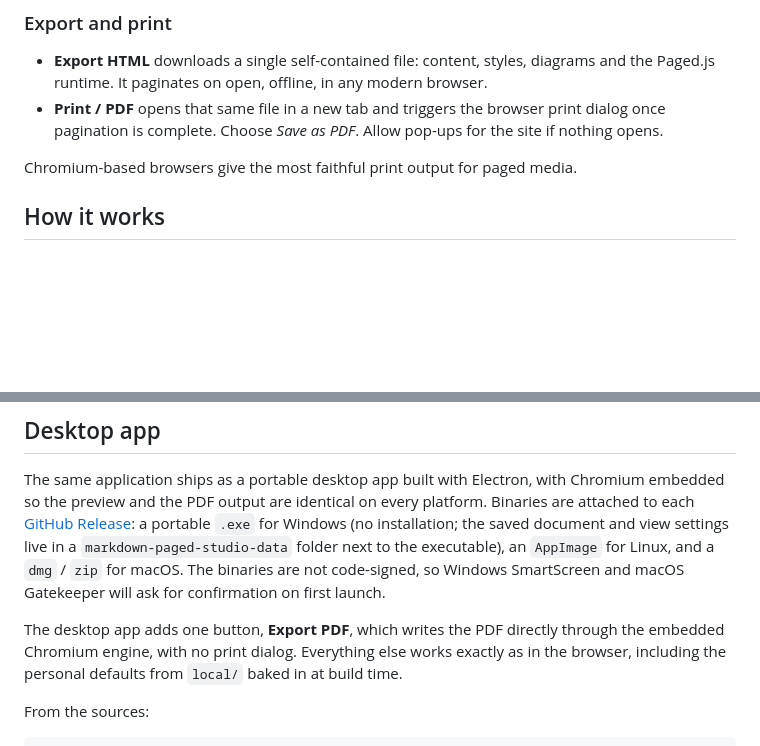
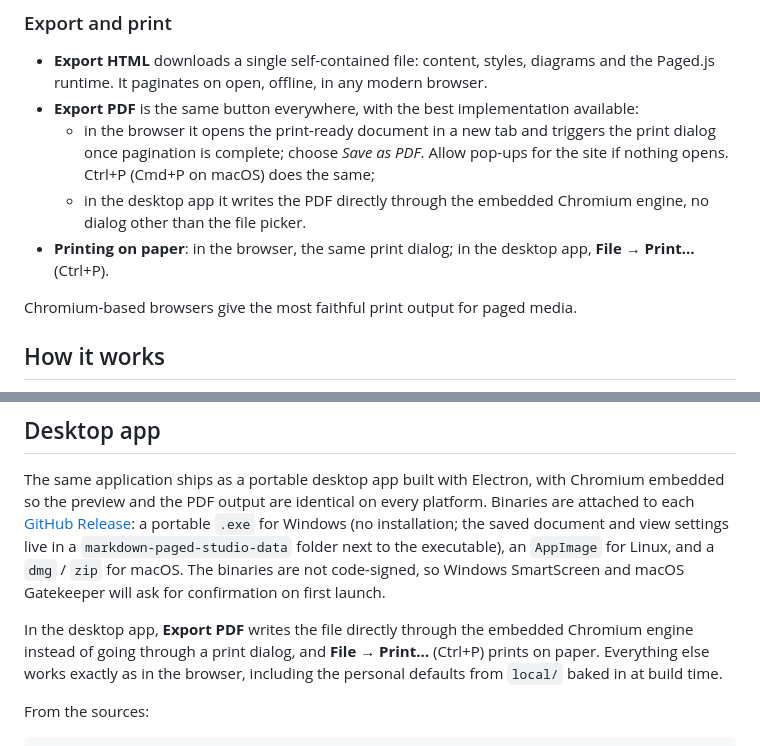
Before and after one commit to florianlotte/markdown-paged-studio, a Markdown page: README.md, 2 parts joined by grey strips. GitHub-like rendering; blank space fills up the shorter version.

```diff
--- a/README.md
+++ b/README.md
@@ -138,7 +138,10 @@ The document autosaves in the browser after every change. **Reset** discards it
 ### Export and print
 
 - **Export HTML** downloads a single self-contained file: content, styles, diagrams and the Paged.js runtime. It paginates on open, offline, in any modern browser.
-- **Print / PDF** opens that same file in a new tab and triggers the browser print dialog once pagination is complete. Choose _Save as PDF_. Allow pop-ups for the site if nothing opens.
+- **Export PDF** is the same button everywhere, with the best implementation available:
+  - in the browser it opens the print-ready document in a new tab and triggers the print dialog once pagination is complete; choose _Save as PDF_. Allow pop-ups for the site if nothing opens. Ctrl+P (Cmd+P on macOS) does the same;
+  - in the desktop app it writes the PDF directly through the embedded Chromium engine, no dialog other than the file picker.
+- **Printing on paper**: in the browser, the same print dialog; in the desktop app, **File → Print…** (Ctrl+P).
 
 Chromium-based browsers give the most faithful print output for paged media.
 
@@ -165,7 +168,7 @@ flowchart LR
 
 The same application ships as a portable desktop app built with Electron, with Chromium embedded so the preview and the PDF output are identical on every platform. Binaries are attached to each [GitHub Release](https://github.com/florianlotte/markdown-paged-studio/releases): a portable `.exe` for Windows (no installation; the saved document and view settings live in a `markdown-paged-studio-data` folder next to the executable), an `AppImage` for Linux, and a `dmg` / `zip` for macOS. The binaries are not code-signed, so Windows SmartScreen and macOS Gatekeeper will ask for confirmation on first launch.
 
-The desktop app adds one button, **Export PDF**, which writes the PDF directly through the embedded Chromium engine, with no print dialog. Everything else works exactly as in the browser, including the personal defaults from `local/` baked in at build time.
+In the desktop app, **Export PDF** writes the file directly through the embedded Chromium engine instead of going through a print dialog, and **File → Print…** (Ctrl+P) prints on paper. Everything else works exactly as in the browser, including the personal defaults from `local/` baked in at build time.
 
 From the sources:
 
```
Also changed, not shown: other parts of README.md (+1 -1 lines), CLAUDE.md (+1 -1 lines), docs/screenshots/spread.png, docs/screenshots/studio.png, 8 other files.
